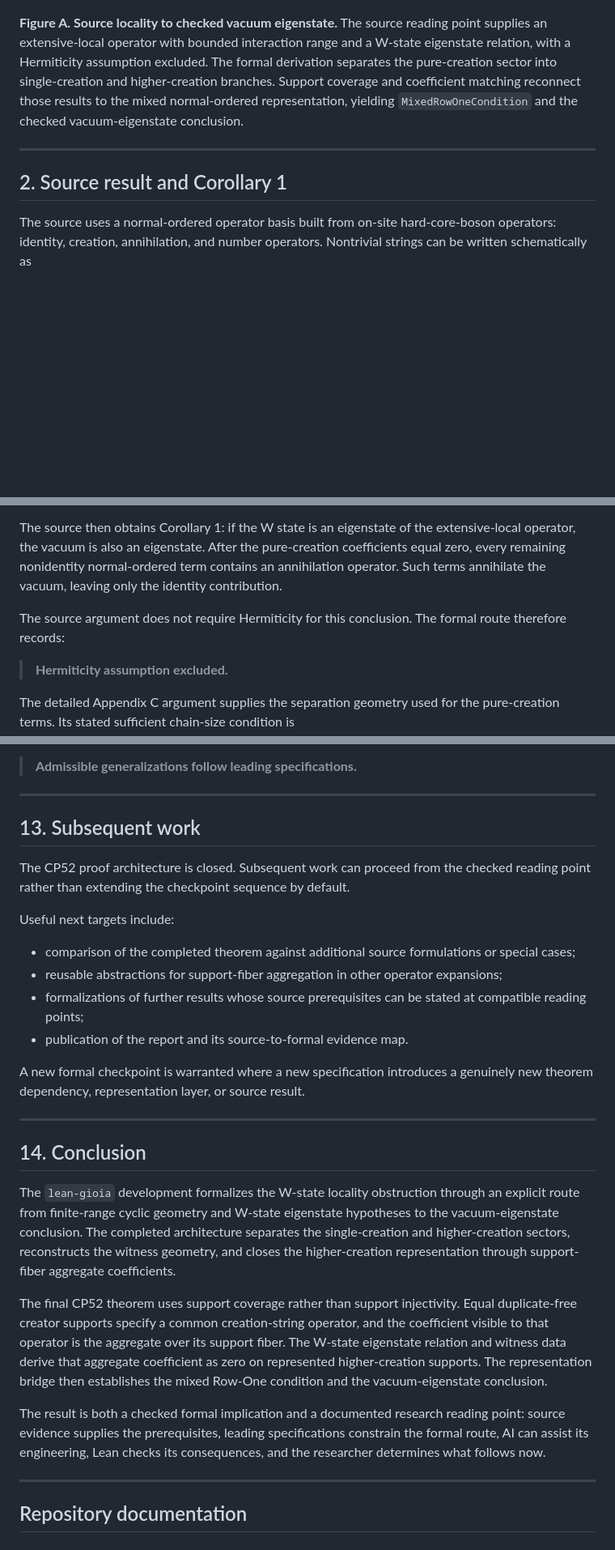
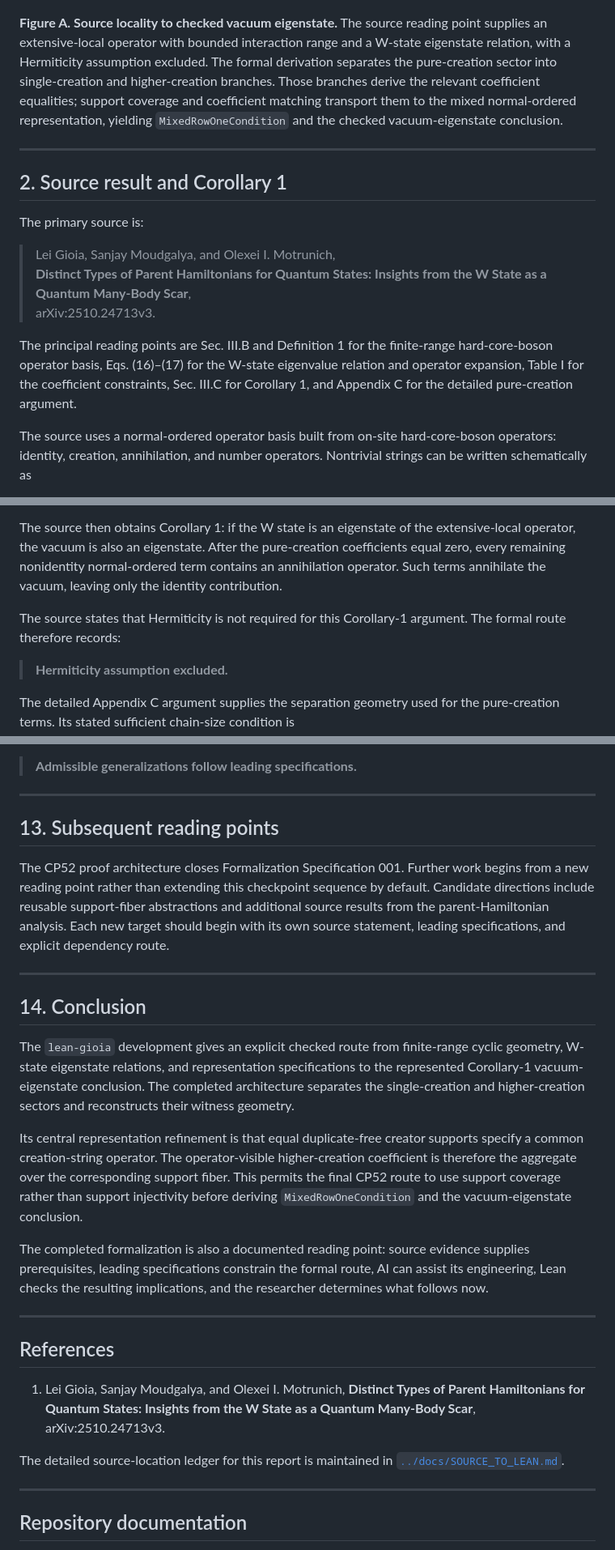
Before and after one commit to thinkthoughts/lean-gioia, a Markdown page: REPORT/REPORT.md, 3 parts joined by grey strips. Shown at 81% size. Drawn GitHub-style; blank space fills up the shorter version.

```diff
--- a/REPORT/REPORT.md
+++ b/REPORT/REPORT.md
@@ -22,11 +22,19 @@ The final refinement concerns representation itself. Distinct external indices c
 
 ![Figure A. Diagram of the source-to-formal route for the W-state locality obstruction. An extensive-local finite-range operator and W-state eigenstate relation branch into the single-creation and higher-creation sectors. The single branch yields a zero single-creation coefficient. The higher branch uses cyclic locality and witness construction to obtain a zero support-fiber aggregate coefficient. Support coverage and coefficient matching join the branches in the representation bridge, yielding the mixed Row-One condition and the checked vacuum-eigenstate conclusion.](Figure_A.png)
 
-**Figure A. Source locality to checked vacuum eigenstate.** The source reading point supplies an extensive-local operator with bounded interaction range and a W-state eigenstate relation, with a Hermiticity assumption excluded. The formal derivation separates the pure-creation sector into single-creation and higher-creation branches. Support coverage and coefficient matching reconnect those results to the mixed normal-ordered representation, yielding `MixedRowOneCondition` and the checked vacuum-eigenstate conclusion.
+**Figure A. Source locality to checked vacuum eigenstate.** The source reading point supplies an extensive-local operator with bounded interaction range and a W-state eigenstate relation, with a Hermiticity assumption excluded. The formal derivation separates the pure-creation sector into single-creation and higher-creation branches. Those branches derive the relevant coefficient equalities; support coverage and coefficient matching transport them to the mixed normal-ordered representation, yielding `MixedRowOneCondition` and the checked vacuum-eigenstate conclusion.
 
 ---
 
 ## 2. Source result and Corollary 1
+
+The primary source is:
+
+> Lei Gioia, Sanjay Moudgalya, and Olexei I. Motrunich,
+> **Distinct Types of Parent Hamiltonians for Quantum States: Insights from the W State as a Quantum Many-Body Scar**,
+> arXiv:2510.24713v3.
+
+The principal reading points are Sec. III.B and Definition 1 for the finite-range hard-core-boson operator basis, Eqs. (16)–(17) for the W-state eigenvalue relation and operator expansion, Table I for the coefficient constraints, Sec. III.C for Corollary 1, and Appendix C for the detailed pure-creation argument.
 
 The source uses a normal-ordered operator basis built from on-site hard-core-boson operators: identity, creation, annihilation, and number operators. Nontrivial strings can be written schematically as
 
@@ -39,7 +47,7 @@ The pure-creation sector has \(m=0\). The relevant first row of the source class
 
 The source then obtains Corollary 1: if the W state is an eigenstate of the extensive-local operator, the vacuum is also an eigenstate. After the pure-creation coefficients equal zero, every remaining nonidentity normal-ordered term contains an annihilation operator. Such terms annihilate the vacuum, leaving only the identity contribution.
 
-The source argument does not require Hermiticity for this conclusion. The formal route therefore records:
+The source states that Hermiticity is not required for this Corollary-1 argument. The formal route therefore records:
 
 > **Hermiticity assumption excluded.**
 
@@ -360,28 +368,27 @@ The repository also provides a reusable workflow for another leading researcher.
 
 ---
 
-## 13. Subsequent work
+## 13. Subsequent reading points
 
-The CP52 proof architecture is closed. Subsequent work can proceed from the checked reading point rather than extending the checkpoint sequence by default.
-
-Useful next targets include:
-
-- comparison of the completed theorem against additional source formulations or special cases;
-- reusable abstractions for support-fiber aggregation in other operator expansions;
-- formalizations of further results whose source prerequisites can be stated at compatible reading points;
-- publication of the report and its source-to-formal evidence map.
-
-A new formal checkpoint is warranted where a new specification introduces a genuinely new theorem dependency, representation layer, or source result.
+The CP52 proof architecture closes Formalization Specification 001. Further work begins from a new reading point rather than extending this checkpoint sequence by default. Candidate directions include reusable support-fiber abstractions and additional source results from the parent-Hamiltonian analysis. Each new target should begin with its own source statement, leading specifications, and explicit dependency route.
 
 ---
 
 ## 14. Conclusion
 
-The `lean-gioia` development formalizes the W-state locality obstruction through an explicit route from finite-range cyclic geometry and W-state eigenstate hypotheses to the vacuum-eigenstate conclusion. The completed architecture separates the single-creation and higher-creation sectors, reconstructs the witness geometry, and closes the higher-creation representation through support-fiber aggregate coefficients.
+The `lean-gioia` development gives an explicit checked route from finite-range cyclic geometry, W-state eigenstate relations, and representation specifications to the represented Corollary-1 vacuum-eigenstate conclusion. The completed architecture separates the single-creation and higher-creation sectors and reconstructs their witness geometry.
 
-The final CP52 theorem uses support coverage rather than support injectivity. Equal duplicate-free creator supports specify a common creation-string operator, and the coefficient visible to that operator is the aggregate over its support fiber. The W-state eigenstate relation and witness data derive that aggregate coefficient as zero on represented higher-creation supports. The representation bridge then establishes the mixed Row-One condition and the vacuum-eigenstate conclusion.
+Its central representation refinement is that equal duplicate-free creator supports specify a common creation-string operator. The operator-visible higher-creation coefficient is therefore the aggregate over the corresponding support fiber. This permits the final CP52 route to use support coverage rather than support injectivity before deriving `MixedRowOneCondition` and the vacuum-eigenstate conclusion.
 
-The result is both a checked formal implication and a documented research reading point: source evidence supplies the prerequisites, leading specifications constrain the formal route, AI can assist its engineering, Lean checks its consequences, and the researcher determines what follows now.
+The completed formalization is also a documented reading point: source evidence supplies prerequisites, leading specifications constrain the formal route, AI can assist its engineering, Lean checks the resulting implications, and the researcher determines what follows now.
+
+---
+
+## References
+
+1. Lei Gioia, Sanjay Moudgalya, and Olexei I. Motrunich, **Distinct Types of Parent Hamiltonians for Quantum States: Insights from the W State as a Quantum Many-Body Scar**, arXiv:2510.24713v3.
+
+The detailed source-location ledger for this report is maintained in [`../docs/SOURCE_TO_LEAN.md`](../docs/SOURCE_TO_LEAN.md).
 
 ---
 
```
Also changed, not shown: other parts of REPORT/REPORT.md (+6 -6 lines).
